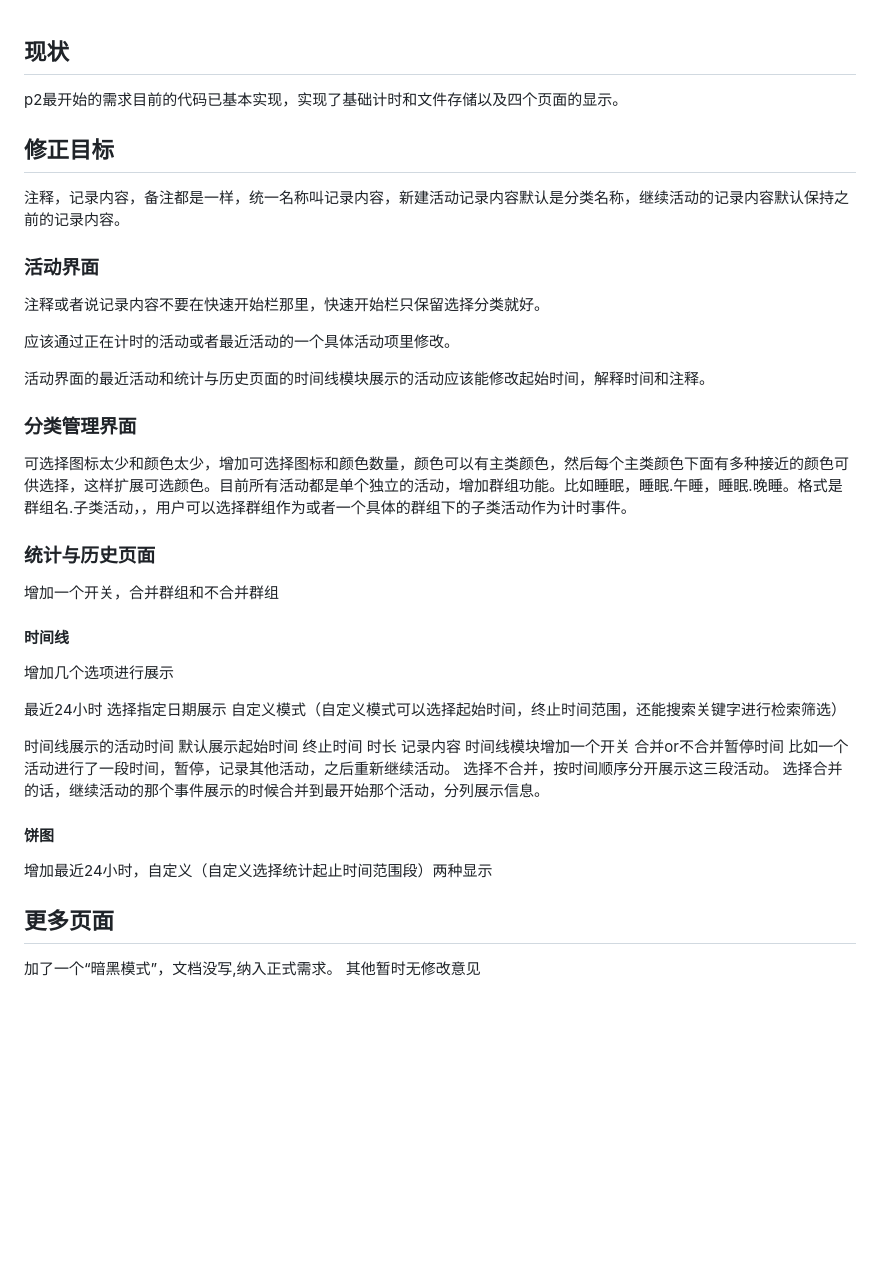
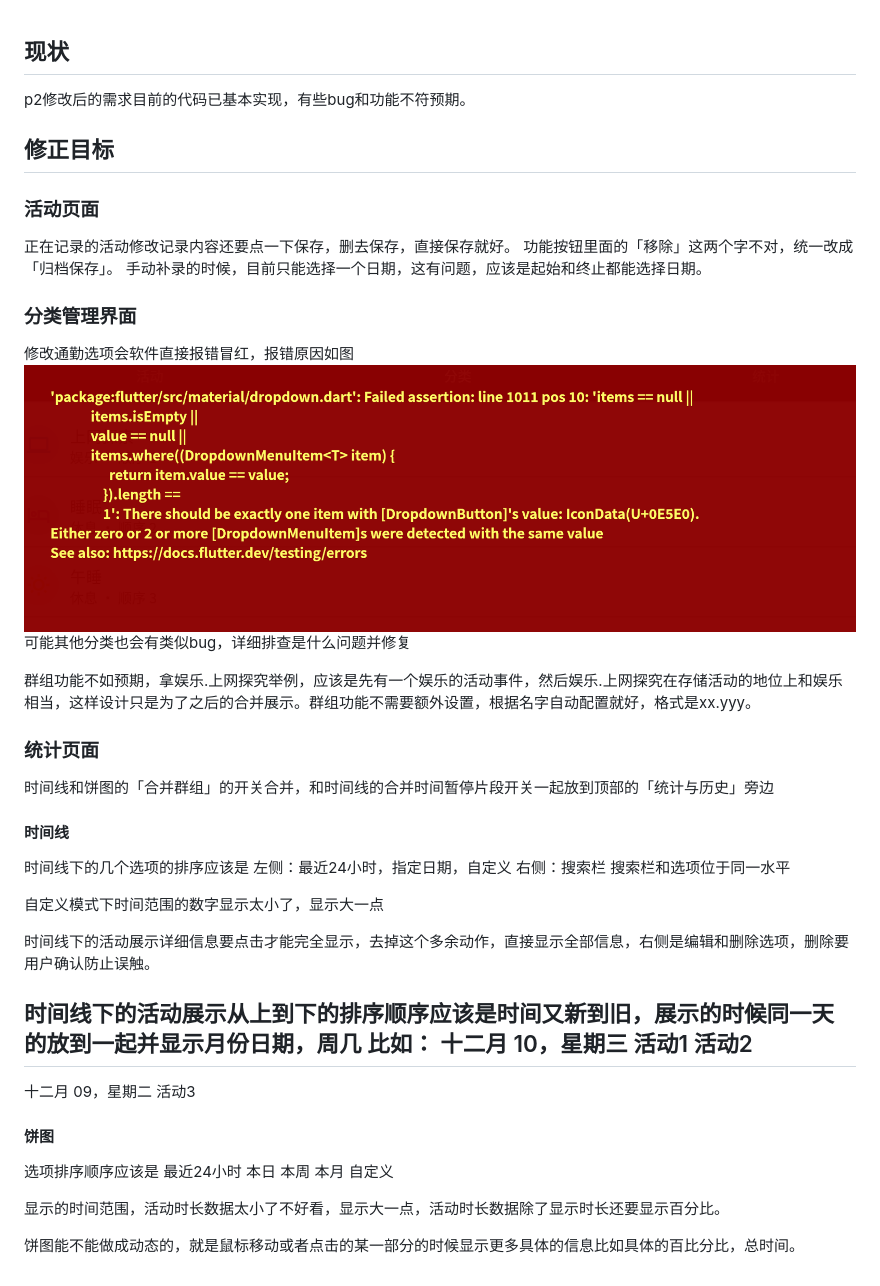
Before and after one commit to IcedVodka/atimelog, a Markdown page: P2 需求调整 (Gap Analysis).md, the part around the change. Rendered like a GitHub page; pictures changed too: image.png (added); blank space fills up the shorter version.

```diff
--- a/P2 需求调整 (Gap Analysis).md
+++ b/P2 需求调整 (Gap Analysis).md
@@ -1,48 +1,48 @@
 ## 现状
-p2最开始的需求目前的代码已基本实现，实现了基础计时和文件存储以及四个页面的显示。
+p2修改后的需求目前的代码已基本实现，有些bug和功能不符预期。
 
 
 ## 修正目标
 
-注释，记录内容，备注都是一样，统一名称叫记录内容，新建活动记录内容默认是分类名称，继续活动的记录内容默认保持之前的记录内容。
-
-### 活动界面
-
-注释或者说记录内容不要在快速开始栏那里，快速开始栏只保留选择分类就好。
-
-应该通过正在计时的活动或者最近活动的一个具体活动项里修改。
-
-活动界面的最近活动和统计与历史页面的时间线模块展示的活动应该能修改起始时间，解释时间和注释。
+### 活动页面
+正在记录的活动修改记录内容还要点一下保存，删去保存，直接保存就好。
+功能按钮里面的「移除」这两个字不对，统一改成「归档保存」。
+手动补录的时候，目前只能选择一个日期，这有问题，应该是起始和终止都能选择日期。
 
 ### 分类管理界面
+修改通勤选项会软件直接报错冒红，报错原因如图
+![alt text](image.png)
+可能其他分类也会有类似bug，详细排查是什么问题并修复
 
-可选择图标太少和颜色太少，增加可选择图标和颜色数量，颜色可以有主类颜色，然后每个主类颜色下面有多种接近的颜色可供选择，这样扩展可选颜色。目前所有活动都是单个独立的活动，增加群组功能。比如睡眠，睡眠.午睡，睡眠.晚睡。格式是群组名.子类活动，，用户可以选择群组作为或者一个具体的群组下的子类活动作为计时事件。
+群组功能不如预期，拿娱乐.上网探究举例，应该是先有一个娱乐的活动事件，然后娱乐.上网探究在存储活动的地位上和娱乐相当，这样设计只是为了之后的合并展示。群组功能不需要额外设置，根据名字自动配置就好，格式是xx.yyy。
 
-### 统计与历史页面
+### 统计页面
 
-增加一个开关，合并群组和不合并群组
+时间线和饼图的「合并群组」的开关合并，和时间线的合并时间暂停片段开关一起放到顶部的「统计与历史」旁边
 
 #### 时间线
 
+时间线下的几个选项的排序应该是
+左侧：最近24小时，指定日期，自定义 右侧：搜索栏
+搜索栏和选项位于同一水平
 
-增加几个选项进行展示
+自定义模式下时间范围的数字显示太小了，显示大一点
 
-最近24小时
-选择指定日期展示
-自定义模式（自定义模式可以选择起始时间，终止时间范围，还能搜索关键字进行检索筛选）
+时间线下的活动展示详细信息要点击才能完全显示，去掉这个多余动作，直接显示全部信息，右侧是编辑和删除选项，删除要用户确认防止误触。
 
-时间线展示的活动时间 默认展示起始时间 终止时间 时长 记录内容
-时间线模块增加一个开关 合并or不合并暂停时间
-比如一个活动进行了一段时间，暂停，记录其他活动，之后重新继续活动。
-选择不合并，按时间顺序分开展示这三段活动。
-选择合并的话，继续活动的那个事件展示的时候合并到最开始那个活动，分列展示信息。
+时间线下的活动展示从上到下的排序顺序应该是时间又新到旧，展示的时候同一天的放到一起并显示月份日期，周几
+比如：
+十二月 10，星期三
+活动1
+活动2
+---
 
-
+十二月 09，星期二
+活动3
 
 #### 饼图
+选项排序顺序应该是 最近24小时 本日 本周 本月 自定义
 
-增加最近24小时，自定义（自定义选择统计起止时间范围段）两种显示
+显示的时间范围，活动时长数据太小了不好看，显示大一点，活动时长数据除了显示时长还要显示百分比。
 
-## 更多页面
-加了一个“暗黑模式”，文档没写,纳入正式需求。
-其他暂时无修改意见
+饼图能不能做成动态的，就是鼠标移动或者点击的某一部分的时候显示更多具体的信息比如具体的百比分比，总时间。
```
Also changed, not shown: 2 other files.
